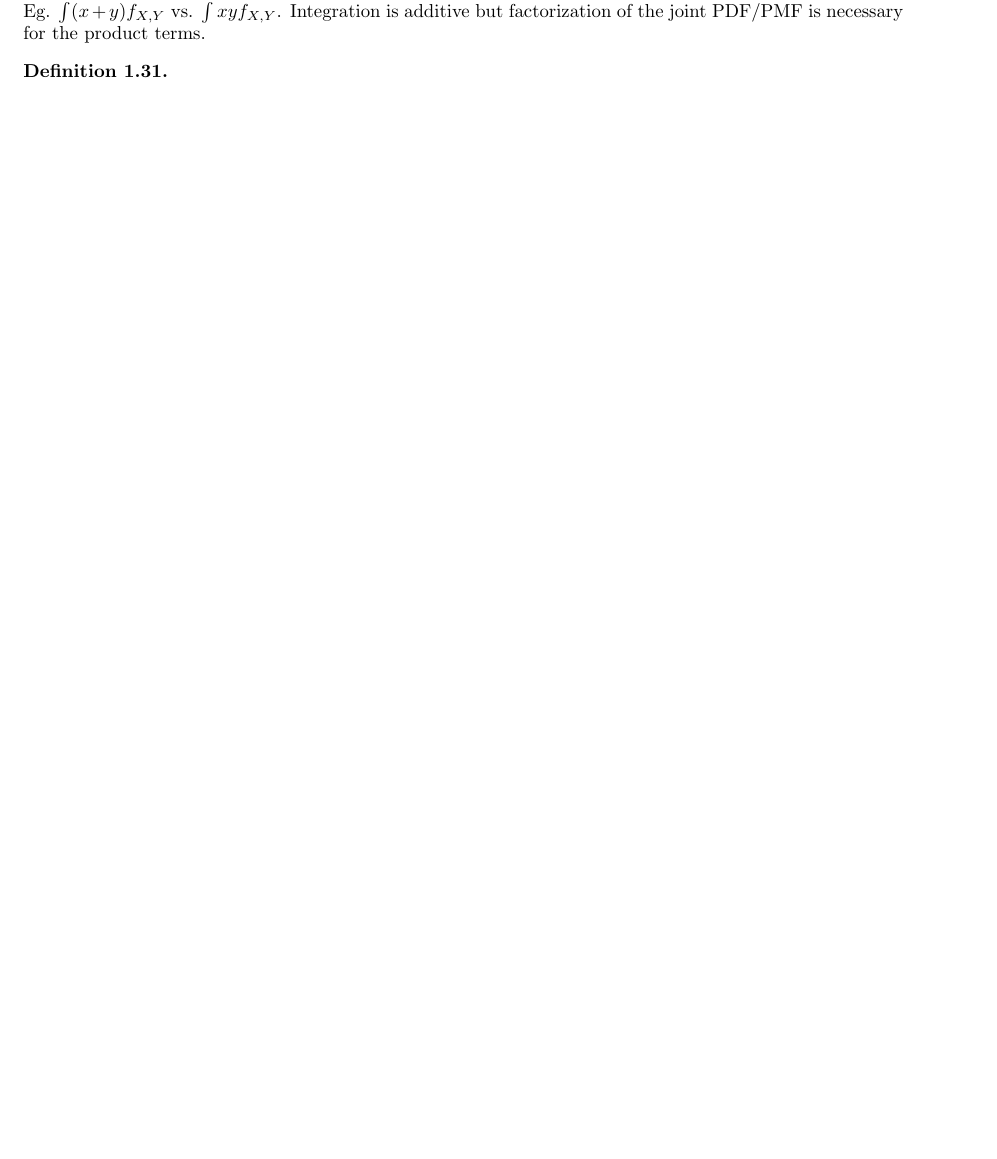
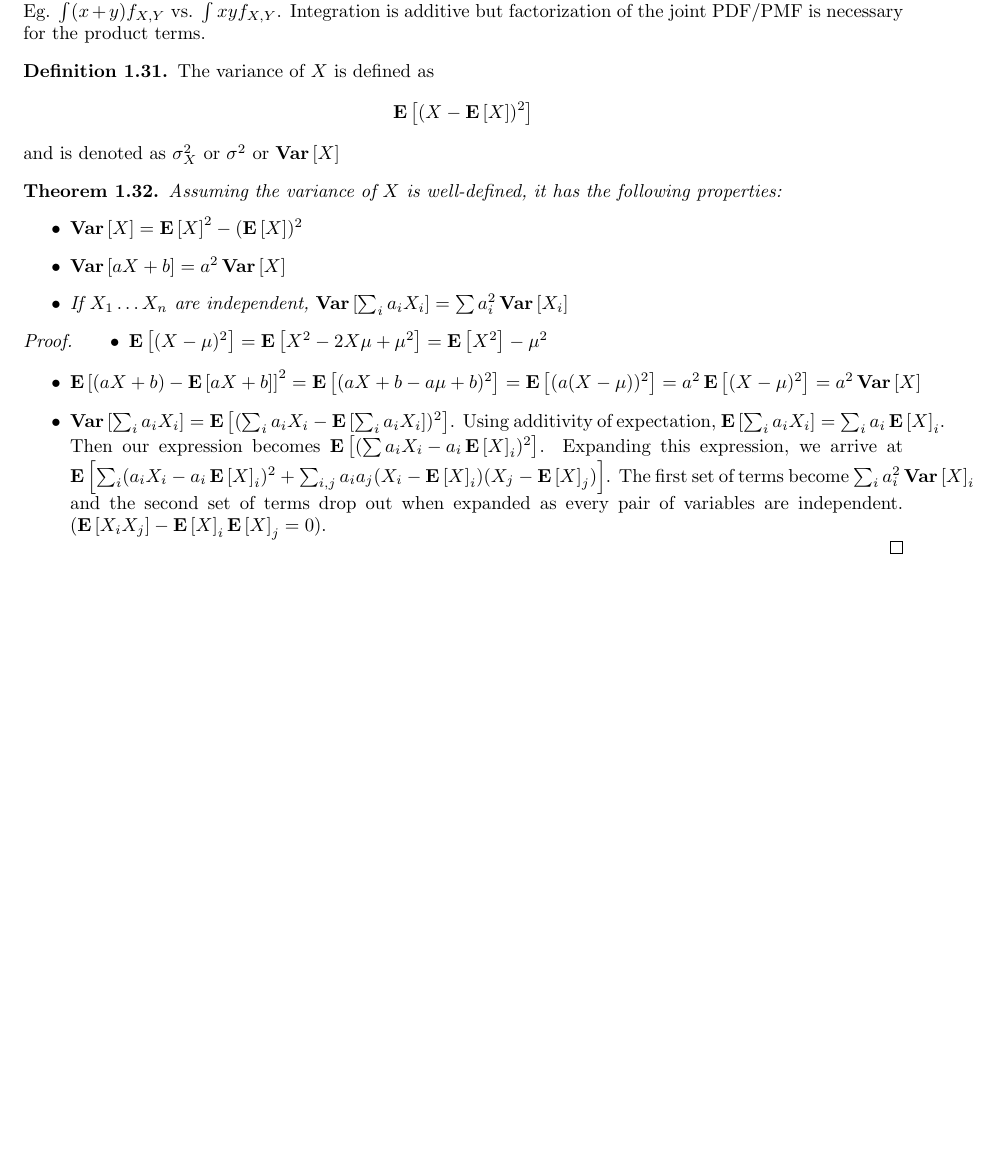
Before and after one commit to kennyworkman/wasserman, a LaTeX document (main.tex): part of page 12 of 12, cut so that both start at the same text, the shorter picture padded with empty space. Compiled offline with pdfLaTeX.

Commit message:
variance

```diff
--- a/main.tex
+++ b/main.tex
@@ -993,6 +993,37 @@ and
 \end{note}
 
 \begin{definition}
+    The variance of $X$ is defined as
+    \[
+        \E {(X - \E X)^2}
+    \]
+    and is denoted as $\sigma^2_X$ or $\sigma^2$ or $\Var X$
 \end{definition}
 
+\begin{theorem}
+    Assuming the variance of $X$ is well-defined, it has the following
+    properties:
+    \begin{itemize}
+        \item{$\Var X = \E X^2 - (\E X)^2$}
+        \item{$\Var {aX + b} = a^2 \Var X$}
+        \item{If $X_1 \dots X_n$ are independent, $\Var{\sum_i a_i X_i} = \sum a_i^2 \Var{X_i}$}
+    \end{itemize}
+\end{theorem}
+
+\begin{proof}
+    \begin{itemize}
+        \item{$\E{(X - \mu)^2} = \E{X^2 - 2 X \mu + \mu^2} = \E{X^2} - \mu^2$}
+        \item{$\E {(aX + b) - \E{aX +b}}^2 = \E {(aX + b - a \mu + b)^2} = \E
+            {(a(X - \mu))^2} = a^2 \E{(X - \mu)^2} = a^2 \Var X$}
+        \item{$\Var {\sum_i a_i X_i} = \E {(\sum_i a_i X_i - \E {\sum_i a_i
+            X_i})^2}$. Using additivity of expectation, $\E {\sum_i a_i X_i} =
+        \sum_i a_i \E X_i$. Then our expression becomes $\E{ (\sum a_i X_i -
+    a_i \E X_i)^2}$. Expanding this expression, we arrive at $\E {\sum_i
+(a_iX_i - a_i\E X_i)^2 + \sum_{i, j} a_ia_j(X_i - \E X_i)(X_j - \E X_j)}$. The
+first set of terms become $\sum_i a_i^2 \Var X_i$ and the second set of terms
+drop out when expanded as every pair of variables are independent. ($\E{X_iX_j}
+- \E X_i \E X_j = 0$).}
+    \end{itemize}
+\end{proof}
+
 \end{document}
```
Also changed, not shown: main.pdf (added), 6 other files.
